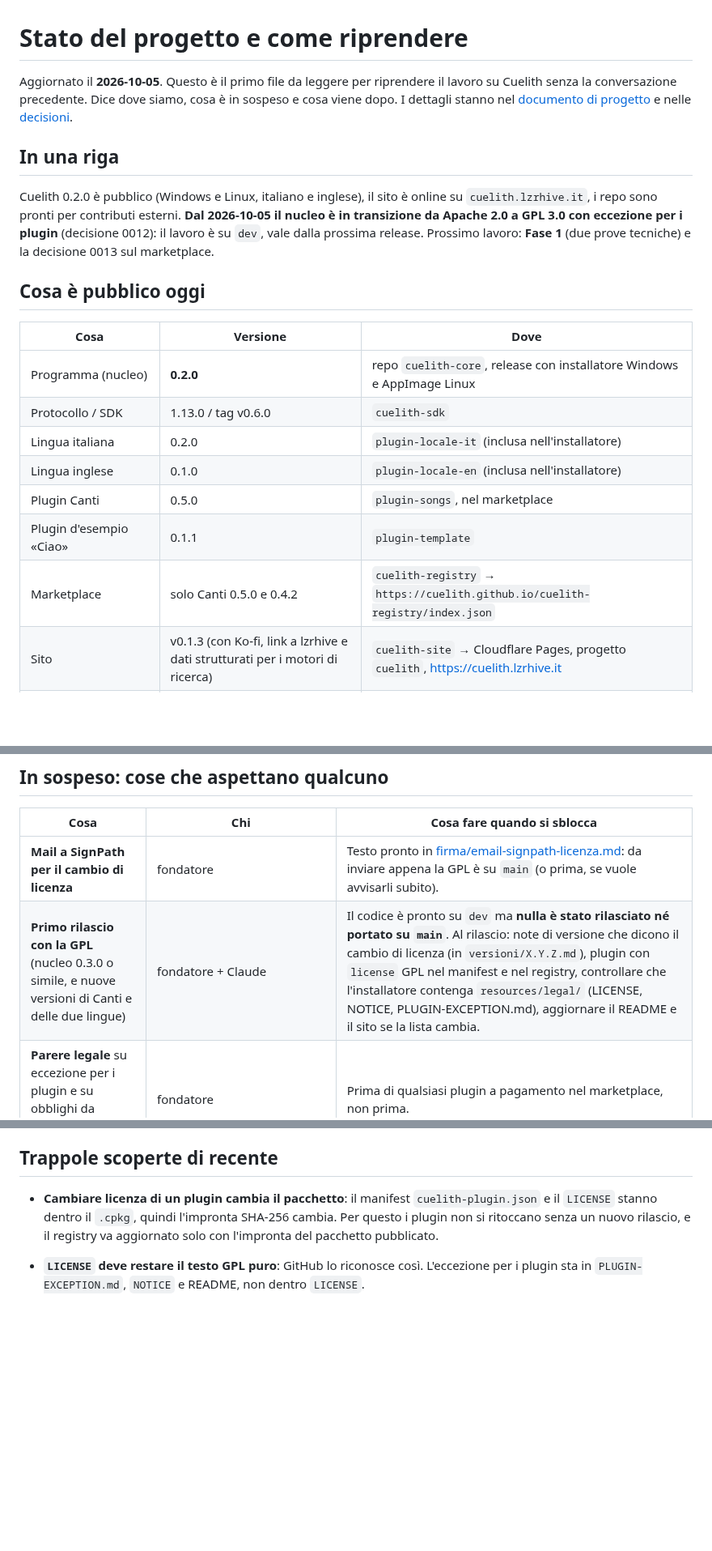
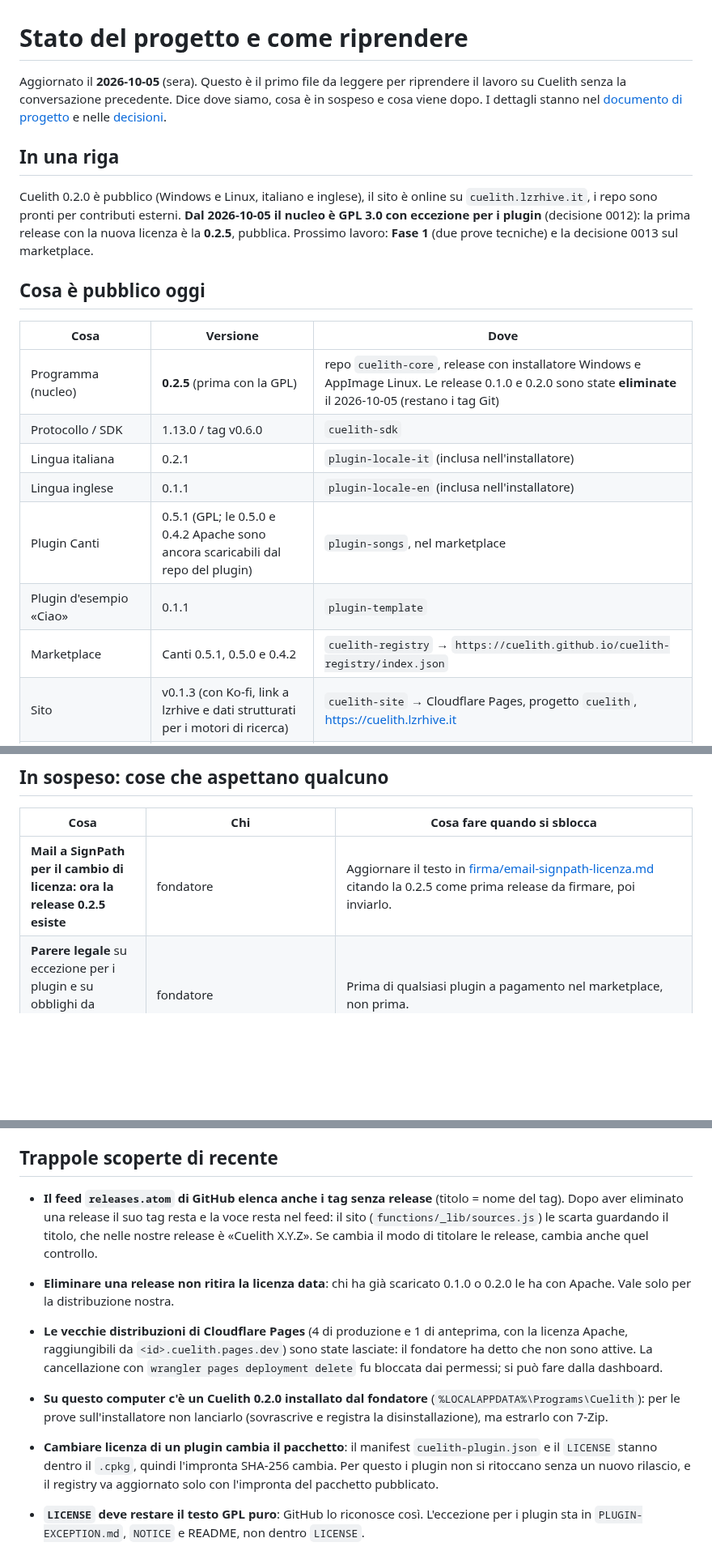
Before and after one commit to Cuelith/cuelith-docs, a Markdown page: STATO.md, 3 parts joined by grey strips. Shown at 81% size. GitHub-like rendering; blank space fills up the shorter version.

Commit message:
STATO e mail a SignPath: release 0.2.5 con la GPL, vecchie release eliminate
Co-Authored-By: Claude Sonnet 5.5 <noreply@anthropic.com>

```diff
--- a/STATO.md
+++ b/STATO.md
@@ -1,22 +1,22 @@
 # Stato del progetto e come riprendere
 
-Aggiornato il **2026-10-05**. Questo è il primo file da leggere per riprendere il lavoro su Cuelith senza la conversazione precedente. Dice dove siamo, cosa è in sospeso e cosa viene dopo. I dettagli stanno nel [documento di progetto](documento/index.html) e nelle [decisioni](decisioni).
+Aggiornato il **2026-10-05** (sera). Questo è il primo file da leggere per riprendere il lavoro su Cuelith senza la conversazione precedente. Dice dove siamo, cosa è in sospeso e cosa viene dopo. I dettagli stanno nel [documento di progetto](documento/index.html) e nelle [decisioni](decisioni).
 
 ## In una riga
 
-Cuelith 0.2.0 è pubblico (Windows e Linux, italiano e inglese), il sito è online su `cuelith.lzrhive.it`, i repo sono pronti per contributi esterni. **Dal 2026-10-05 il nucleo è in transizione da Apache 2.0 a GPL 3.0 con eccezione per i plugin** (decisione 0012): il lavoro è su `dev`, vale dalla prossima release. Prossimo lavoro: **Fase 1** (due prove tecniche) e la decisione 0013 sul marketplace.
+Cuelith 0.2.0 è pubblico (Windows e Linux, italiano e inglese), il sito è online su `cuelith.lzrhive.it`, i repo sono pronti per contributi esterni. **Dal 2026-10-05 il nucleo è GPL 3.0 con eccezione per i plugin** (decisione 0012): la prima release con la nuova licenza è la **0.2.5**, pubblica. Prossimo lavoro: **Fase 1** (due prove tecniche) e la decisione 0013 sul marketplace.
 
 ## Cosa è pubblico oggi
 
 | Cosa | Versione | Dove |
 | --- | --- | --- |
-| Programma (nucleo) | **0.2.0** | repo `cuelith-core`, release con installatore Windows e AppImage Linux |
+| Programma (nucleo) | **0.2.5** (prima con la GPL) | repo `cuelith-core`, release con installatore Windows e AppImage Linux. Le release 0.1.0 e 0.2.0 sono state **eliminate** il 2026-10-05 (restano i tag Git) |
 | Protocollo / SDK | 1.13.0 / tag v0.6.0 | `cuelith-sdk` |
-| Lingua italiana | 0.2.0 | `plugin-locale-it` (inclusa nell'installatore) |
-| Lingua inglese | 0.1.0 | `plugin-locale-en` (inclusa nell'installatore) |
-| Plugin Canti | 0.5.0 | `plugin-songs`, nel marketplace |
+| Lingua italiana | 0.2.1 | `plugin-locale-it` (inclusa nell'installatore) |
+| Lingua inglese | 0.1.1 | `plugin-locale-en` (inclusa nell'installatore) |
+| Plugin Canti | 0.5.1 (GPL; le 0.5.0 e 0.4.2 Apache sono ancora scaricabili dal repo del plugin) | `plugin-songs`, nel marketplace |
 | Plugin d'esempio «Ciao» | 0.1.1 | `plugin-template` |
-| Marketplace | solo Canti 0.5.0 e 0.4.2 | `cuelith-registry` → `https://cuelith.github.io/cuelith-registry/index.json` |
+| Marketplace | Canti 0.5.1, 0.5.0 e 0.4.2 | `cuelith-registry` → `https://cuelith.github.io/cuelith-registry/index.json` |
 | Sito | v0.1.3 (con Ko-fi, link a lzrhive e dati strutturati per i motori di ricerca) | `cuelith-site` → Cloudflare Pages, progetto `cuelith`, <https://cuelith.lzrhive.it> |
 | Regole per chi contribuisce | — | repo `Cuelith/.github` (cartella locale `cuelith-community`) |
 | Documentazione | v0.2.0 | questo repo |
@@ -49,8 +49,7 @@ Le versioni già pubblicate (nucleo 0.2.0, Canti 0.5.0, lingue) restano Apache:
 
 | Cosa | Chi | Cosa fare quando si sblocca |
 | --- | --- | --- |
-| **Mail a SignPath per il cambio di licenza** | fondatore | Testo pronto in [firma/email-signpath-licenza.md](firma/email-signpath-licenza.md): da inviare appena la GPL è su `main` (o prima, se vuole avvisarli subito). |
-| **Primo rilascio con la GPL** (nucleo 0.3.0 o simile, e nuove versioni di Canti e delle due lingue) | fondatore + Claude | Il codice è pronto su `dev` ma **nulla è stato rilasciato né portato su `main`**. Al rilascio: note di versione che dicono il cambio di licenza (in `versioni/X.Y.Z.md`), plugin con `license` GPL nel manifest e nel registry, controllare che l'installatore contenga `resources/legal/` (LICENSE, NOTICE, PLUGIN-EXCEPTION.md), aggiornare il README e il sito se la lista cambia. |
+| **Mail a SignPath per il cambio di licenza: ora la release 0.2.5 esiste** | fondatore | Aggiornare il testo in [firma/email-signpath-licenza.md](firma/email-signpath-licenza.md) citando la 0.2.5 come prima release da firmare, poi inviarlo. |
 | **Parere legale** su eccezione per i plugin e su obblighi da «piattaforma online» (DSA) | fondatore | Prima di qualsiasi plugin a pagamento nel marketplace, non prima. |
 | **Marketplace a pagamento (decisione 0013)** | fondatore + Claude | Proposta già discussa nella conversazione del 2026-10-05, da riprendere dopo la messa a posto di policy e tutela: nessun account, nessun database; Git come catalogo (`cuelith-registry`) e proposta dal sito con approvazione in un angolo protetto (Cloudflare Access) che unisce la pull request; venditore esterno (negozio dello sviluppatore, «merchant of record»); licenza come file firmato da un piccolo servizio senza stato (Cloudflare Workers) e legato al computer, con i posti tenuti dal negozio; zero commissioni (il fondatore non tocca denaro). Sostituisce le parti «Account» e «Server licenze» della 0008. Fasi: B catalogo (campi `access`, `pricing`, `purchaseUrl`, `licensing` e pagina Marketplace nel sito e nell'app), C proposta dal web e approvazione, D licenze (notaio, chiavi del dispositivo, `ctx.license`). |
 | **Firma dell'installatore Windows**: domanda inviata a SignPath Foundation il 2026-10-02 | risposta di SignPath via email al fondatore | Se chiedono chiarimenti: risposte pronte in [firma/domanda-signpath.md](firma/domanda-signpath.md). Se accettano: aggiungere al README di `cuelith-core` e alla sezione Download del sito la frase «Free code signing provided by SignPath.io, certificate by SignPath Foundation»; collegare la firma a `release.yml`; ogni rilascio va poi approvato a mano. Se rifiutano per mancanza di utenti: ripresentare tra qualche mese con i download veri. |
@@ -109,6 +108,10 @@ Ogni decisione nuova va scritta in `decisioni/` con il numero successivo (la pro
 
 ## Trappole scoperte di recente
 
+- **Il feed `releases.atom` di GitHub elenca anche i tag senza release** (titolo = nome del tag). Dopo aver eliminato una release il suo tag resta e la voce resta nel feed: il sito (`functions/_lib/sources.js`) le scarta guardando il titolo, che nelle nostre release è «Cuelith X.Y.Z». Se cambia il modo di titolare le release, cambia anche quel controllo.
+- **Eliminare una release non ritira la licenza data**: chi ha già scaricato 0.1.0 o 0.2.0 le ha con Apache. Vale solo per la distribuzione nostra.
+- **Le vecchie distribuzioni di Cloudflare Pages** (4 di produzione e 1 di anteprima, con la licenza Apache, raggiungibili da `<id>.cuelith.pages.dev`) sono state lasciate: il fondatore ha detto che non sono attive. La cancellazione con `wrangler pages deployment delete` fu bloccata dai permessi; si può fare dalla dashboard.
+- **Su questo computer c'è un Cuelith 0.2.0 installato dal fondatore** (`%LOCALAPPDATA%\Programs\Cuelith`): per le prove sull'installatore non lanciarlo (sovrascrive e registra la disinstallazione), ma estrarlo con 7-Zip.
 - **Cambiare licenza di un plugin cambia il pacchetto**: il manifest `cuelith-plugin.json` e il `LICENSE` stanno dentro il `.cpkg`, quindi l'impronta SHA-256 cambia. Per questo i plugin non si ritoccano senza un nuovo rilascio, e il registry va aggiornato solo con l'impronta del pacchetto pubblicato.
 - **`LICENSE` deve restare il testo GPL puro**: GitHub lo riconosce così. L'eccezione per i plugin sta in `PLUGIN-EXCEPTION.md`, `NOTICE` e README, non dentro `LICENSE`.
 - In bash un comando con virgolette annidate e apostrofi può rompersi a metà: per le modifiche lunghe ai testi meglio uno script Node su file.
```
Also changed, not shown: other parts of STATO.md (+1 -1 lines), firma/email-signpath-licenza.md (+2 -2 lines).
